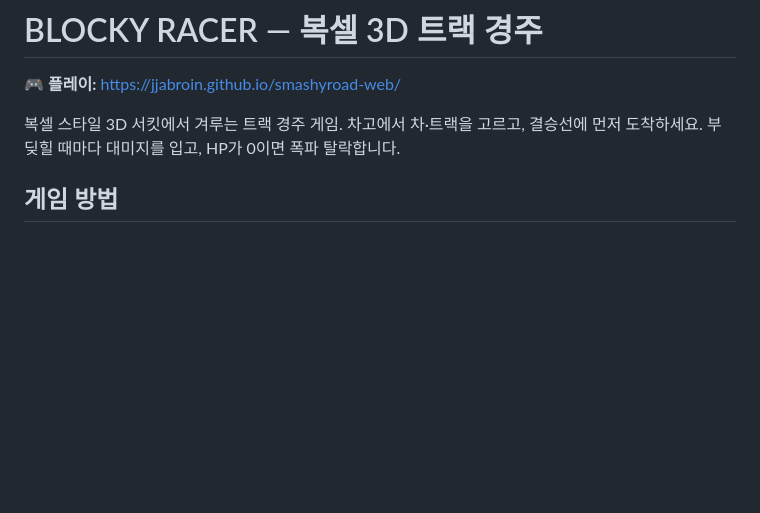
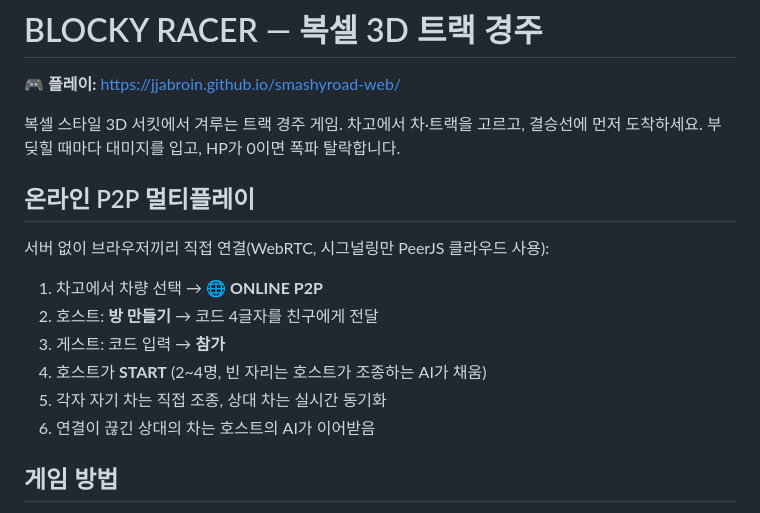
Before and after one commit to jjabroin/smashyroad-web, a Markdown page: README.md, the part around the change. Drawn GitHub-style; blank space fills up the shorter version.

Commit message:
README: online P2P guide

```diff
--- a/README.md
+++ b/README.md
@@ -5,6 +5,17 @@
 복셀 스타일 3D 서킷에서 겨루는 트랙 경주 게임.
 차고에서 차·트랙을 고르고, 결승선에 먼저 도착하세요.
 부딪힐 때마다 대미지를 입고, HP가 0이면 폭파 탈락합니다.
+
+## 온라인 P2P 멀티플레이
+
+서버 없이 브라우저끼리 직접 연결(WebRTC, 시그널링만 PeerJS 클라우드 사용):
+
+1. 차고에서 차량 선택 → **🌐 ONLINE P2P**
+2. 호스트: **방 만들기** → 코드 4글자를 친구에게 전달
+3. 게스트: 코드 입력 → **참가**
+4. 호스트가 **START** (2~4명, 빈 자리는 호스트가 조종하는 AI가 채움)
+5. 각자 자기 차는 직접 조종, 상대 차는 실시간 동기화
+6. 연결이 끊긴 상대의 차는 호스트의 AI가 이어받음
 
 ## 게임 방법
 
```
